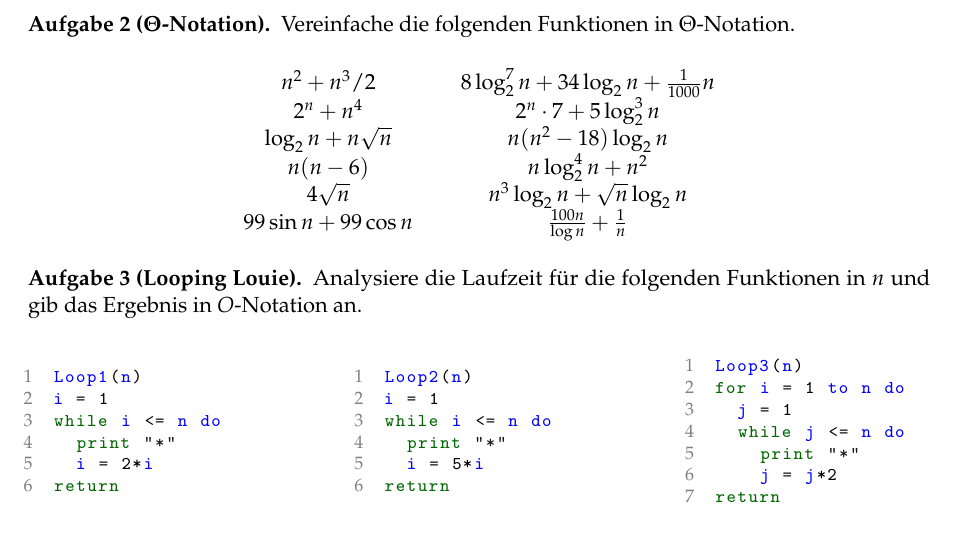
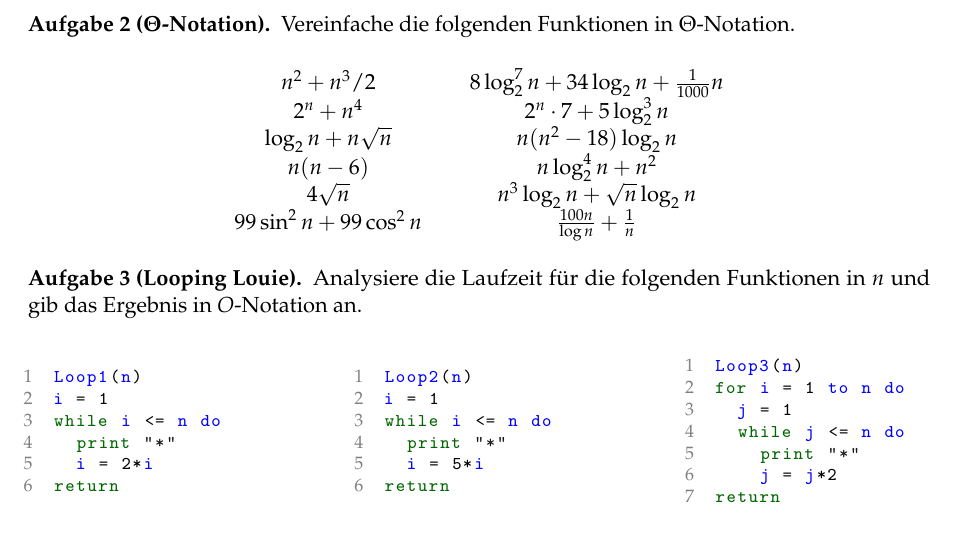
Before and after one commit to goethe-tcs/algo1-exercises, a LaTeX document (analysis-wochenplan.tex): part of page 1 of 3, cut so that both start at the same text. Compiled offline with pdfLaTeX.

Commit message:
Korrektur der Aufgabe

```diff
--- a/analysis-wochenplan.tex
+++ b/analysis-wochenplan.tex
@@ -32,7 +32,7 @@ Lies CLRS Kapitel 3 sowie 4.3--4.5 und schau das Video der Woche.
 			$n\log_2^4 n + n^2$\\
 			$4\sqrt{n}$&&
 			$n^3 \log_2 n + \sqrt{n}\log_2 n$\\
-			$99\sin n + 99\cos n$&& $\frac{100n}{\log n}+\frac{1}{n}$
+			$99\sin^2 n + 99\cos^2 n$&& $\frac{100n}{\log n}+\frac{1}{n}$
 		\end{tabular}
 	\end{center}
 
```
